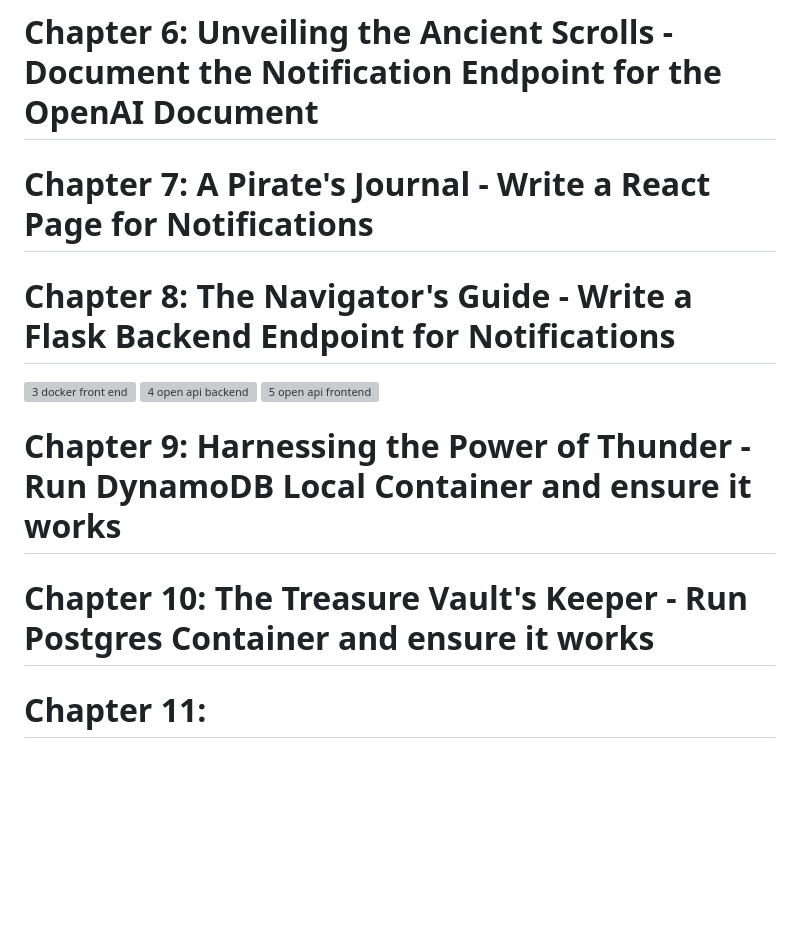
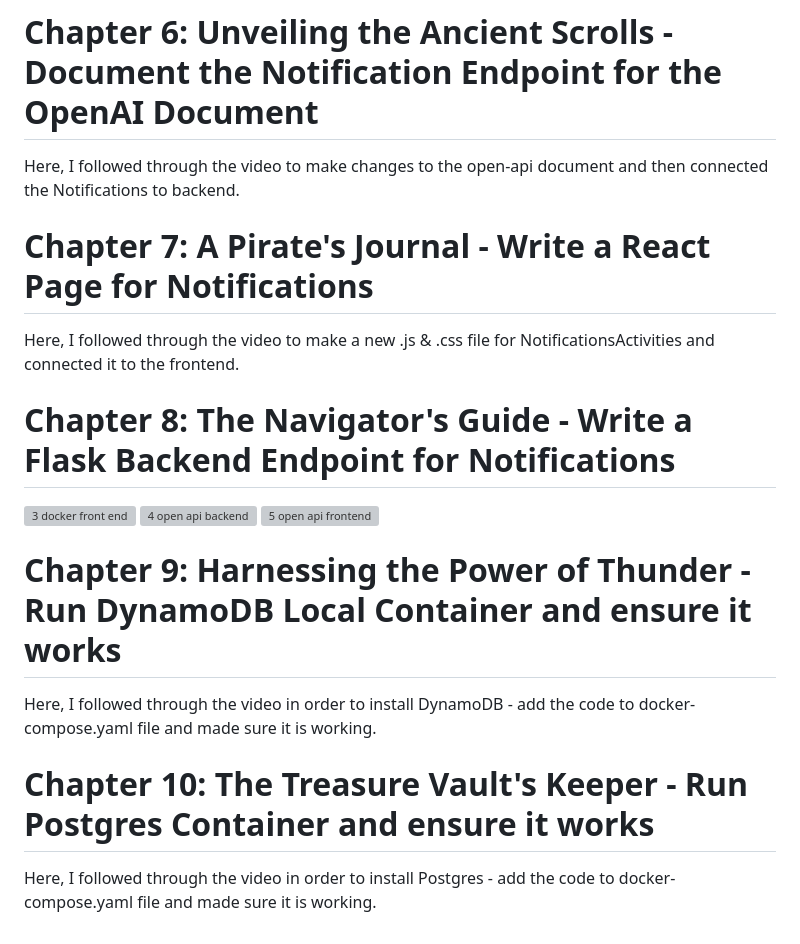
Before and after one commit to stygian14/aws-bootcamp-cruddur-2023, a Markdown page: journal/week1.md, the part around the change. GitHub-like rendering; blank space fills up the shorter version; grey boxes are pictures that could not be loaded.

```diff
--- a/journal/week1.md
+++ b/journal/week1.md
@@ -69,9 +69,10 @@ This is the result I got after running the docker-compose file. (result from the
 
 
 # Chapter 6: Unveiling the Ancient Scrolls - Document the Notification Endpoint for the OpenAI Document
+Here, I followed through the video to make changes to the open-api document and then connected the Notifications to backend.
 
 # Chapter 7: A Pirate's Journal - Write a React Page for Notifications
-
+Here, I followed through the video to make a new .js & .css file for NotificationsActivities and connected it to the frontend.
 
 # Chapter 8: The Navigator's Guide - Write a Flask Backend Endpoint for Notifications
 ![3 docker front end](https://github.com/stygian14/aws-bootcamp-cruddur-2023/assets/69624766/9b15f74d-f7f3-43e9-8059-785b27fb5caa)
@@ -82,6 +83,8 @@ This is the result I got after running the docker-compose file. (result from the
 
 # Chapter 9: Harnessing the Power of Thunder - Run DynamoDB Local Container and ensure it works
 
+Here, I followed through the video in order to install DynamoDB - add the code to docker-compose.yaml file and made sure it is working.
+
 # Chapter 10: The Treasure Vault's Keeper - Run Postgres Container and ensure it works
 
-# Chapter 11:
+Here, I followed through the video in order to install Postgres - add the code to docker-compose.yaml file and made sure it is working.
```
